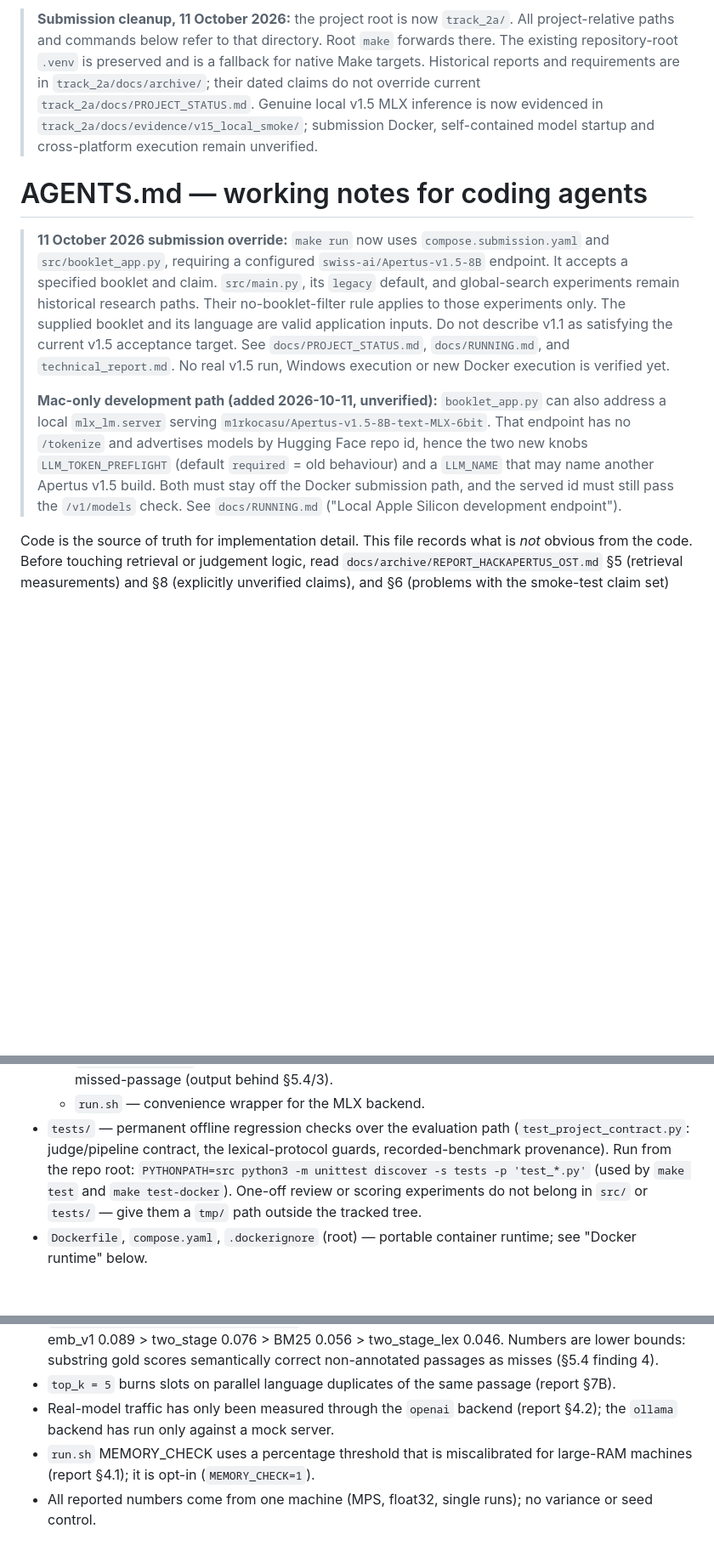
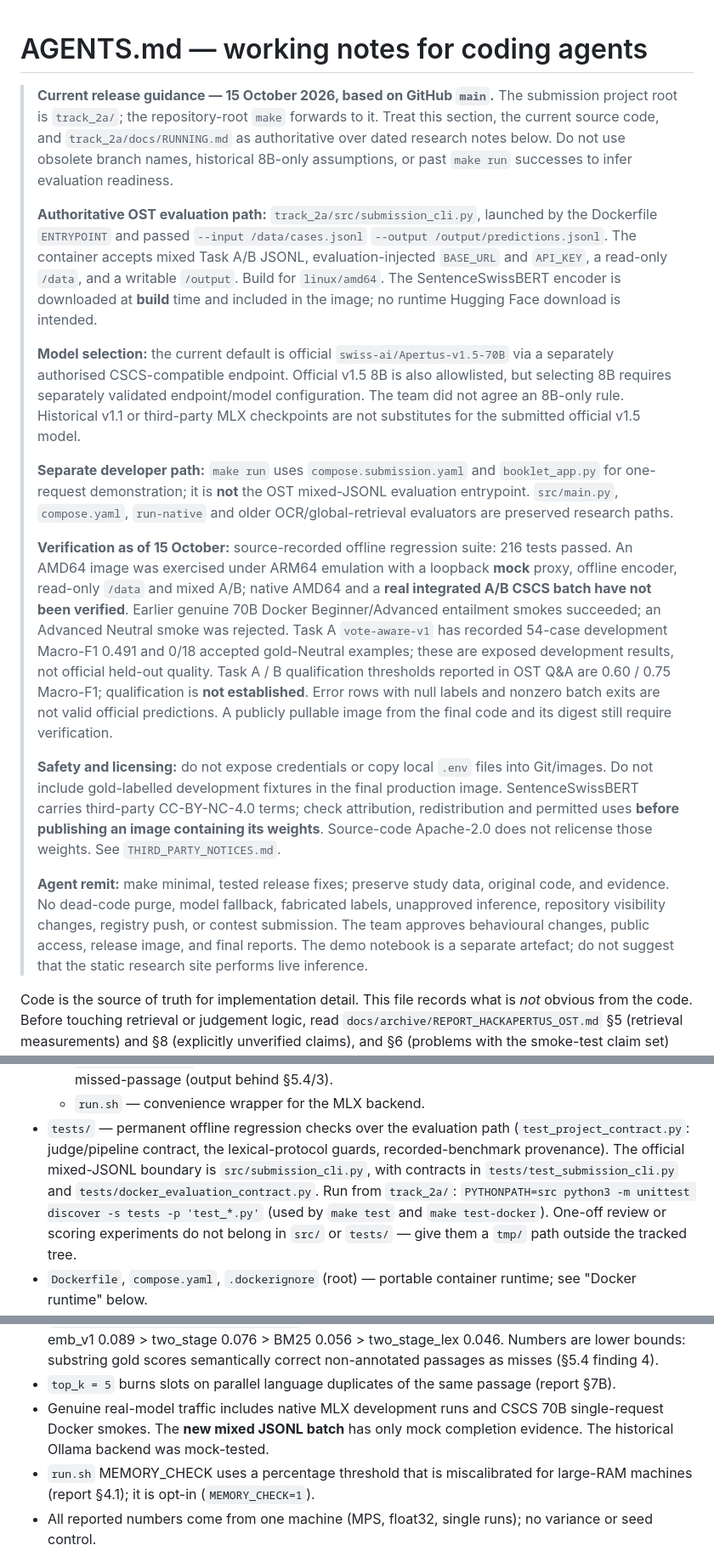
Before and after one commit to greateden/Hackathon26, a Markdown page: AGENTS.md, 3 parts joined by grey strips. Shown at 85% size. Drawn GitHub-style; blank space fills up the shorter version.

Commit message:
updated agents md

```diff
--- a/AGENTS.md
+++ b/AGENTS.md
@@ -1,33 +1,58 @@
-> **Submission cleanup, 11 October 2026:** the project root is now `track_2a/`.
-> All project-relative paths and commands below refer to that directory.
-> Root `make` forwards there. The existing repository-root `.venv` is preserved
-> and is a fallback for native Make targets. Historical reports and requirements
-> are in `track_2a/docs/archive/`; their dated claims do not override current
-> `track_2a/docs/PROJECT_STATUS.md`. Genuine local v1.5 MLX inference is now
-> evidenced in `track_2a/docs/evidence/v15_local_smoke/`; submission Docker,
-> self-contained model startup and cross-platform execution remain unverified.
-
 # AGENTS.md — working notes for coding agents
 
-> **11 October 2026 submission override:** `make run` now uses
-> `compose.submission.yaml` and `src/booklet_app.py`, requiring a configured
-> `swiss-ai/Apertus-v1.5-8B` endpoint. It accepts a specified booklet and claim.
-> `src/main.py`, its `legacy` default, and global-search experiments remain
-> historical research paths. Their no-booklet-filter rule applies to those
-> experiments only. The supplied booklet and its language are valid application
-> inputs. Do not describe v1.1 as satisfying the current v1.5 acceptance target.
-> See `docs/PROJECT_STATUS.md`, `docs/RUNNING.md`, and `technical_report.md`.
-> No real v1.5 run, Windows execution or new Docker execution is verified yet.
+> **Current release guidance — 15 October 2026, based on GitHub `main`.**
+> The submission project root is `track_2a/`; the repository-root `make`
+> forwards to it. Treat this section, the current source code, and
+> `track_2a/docs/RUNNING.md` as authoritative over dated research notes below.
+> Do not use obsolete branch names, historical 8B-only assumptions, or
+> past `make run` successes to infer evaluation readiness.
 >
-> **Mac-only development path (added 2026-10-11, unverified):** `booklet_app.py`
-> can also address a local `mlx_lm.server` serving
-> `m1rkocasu/Apertus-v1.5-8B-text-MLX-6bit`. That endpoint has no `/tokenize`
-> and advertises models by Hugging Face repo id, hence the two new knobs
-> `LLM_TOKEN_PREFLIGHT` (default `required` = old behaviour) and a `LLM_NAME`
-> that may name another Apertus v1.5 build. Both must stay off the Docker
-> submission path, and the served id must still pass the `/v1/models` check.
-> See `docs/RUNNING.md` ("Local Apple Silicon development endpoint").
-
+> **Authoritative OST evaluation path:** `track_2a/src/submission_cli.py`,
+> launched by the Dockerfile `ENTRYPOINT` and passed `--input /data/cases.jsonl`
+> `--output /output/predictions.jsonl`. The container accepts mixed Task A/B
+> JSONL, evaluation-injected `BASE_URL` and `API_KEY`, a read-only `/data`,
+> and a writable `/output`. Build for `linux/amd64`. The SentenceSwissBERT
+> encoder is downloaded at **build** time and included in the image;
+> no runtime Hugging Face download is intended.
+>
+> **Model selection:** the current default is official
+> `swiss-ai/Apertus-v1.5-70B` via a separately authorised CSCS-compatible
+> endpoint. Official v1.5 8B is also allowlisted, but selecting 8B requires
+> separately validated endpoint/model configuration. The team did not agree
+> an 8B-only rule. Historical v1.1 or third-party MLX checkpoints are not
+> substitutes for the submitted official v1.5 model.
+>
+> **Separate developer path:** `make run` uses `compose.submission.yaml` and
+> `booklet_app.py` for one-request demonstration; it is **not** the OST
+> mixed-JSONL evaluation entrypoint. `src/main.py`, `compose.yaml`, `run-native`
+> and older OCR/global-retrieval evaluators are preserved research paths.
+>
+> **Verification as of 15 October:** source-recorded offline regression suite:
+> 216 tests passed. An AMD64 image was exercised under ARM64 emulation with
+> a loopback **mock** proxy, offline encoder, read-only `/data` and mixed A/B;
+> native AMD64 and a **real integrated A/B CSCS batch have not been verified**.
+> Earlier genuine 70B Docker Beginner/Advanced entailment smokes succeeded;
+> an Advanced Neutral smoke was rejected. Task A `vote-aware-v1` has recorded
+> 54-case development Macro-F1 0.491 and 0/18 accepted gold-Neutral examples;
+> these are exposed development results, not official held-out quality.
+> Task A / B qualification thresholds reported in OST Q&A are 0.60 / 0.75
+> Macro-F1; qualification is **not established**. Error rows with null labels
+> and nonzero batch exits are not valid official predictions. A publicly
+> pullable image from the final code and its digest still require verification.
+>
+> **Safety and licensing:** do not expose credentials or copy local `.env`
+> files into Git/images. Do not include gold-labelled development fixtures in
+> the final production image. SentenceSwissBERT carries third-party
+> CC-BY-NC-4.0 terms; check attribution, redistribution and permitted uses
+> **before publishing an image containing its weights**. Source-code
+> Apache-2.0 does not relicense those weights. See `THIRD_PARTY_NOTICES.md`.
+>
+> **Agent remit:** make minimal, tested release fixes; preserve study data,
+> original code, and evidence. No dead-code purge, model fallback, fabricated
+> labels, unapproved inference, repository visibility changes, registry push,
+> or contest submission. The team approves behavioural changes, public access,
+> release image, and final reports. The demo notebook is a separate artefact;
+> do not suggest that the static research site performs live inference.
 
 Code is the source of truth for implementation detail. This file records
 what is *not* obvious from the code. Before touching retrieval or judgement
@@ -122,7 +147,9 @@ set) before changing `data/example_claims.json`.
   - `run.sh` — convenience wrapper for the MLX backend.
 - `tests/` — permanent offline regression checks over the evaluation path
   (`test_project_contract.py`: judge/pipeline contract, the lexical-protocol
-  guards, recorded-benchmark provenance). Run from the repo root:
+  guards, recorded-benchmark provenance). The official mixed-JSONL boundary
+  is `src/submission_cli.py`, with contracts in `tests/test_submission_cli.py`
+  and `tests/docker_evaluation_contract.py`. Run from `track_2a/`:
   `PYTHONPATH=src python3 -m unittest discover -s tests -p 'test_*.py'`
   (used by `make test` and `make test-docker`). One-off review or scoring
   experiments do not belong in `src/` or `tests/` — give them a `tmp/` path
@@ -372,8 +375,9 @@ runs.
   semantically correct non-annotated passages as misses (§5.4 finding 4).
 - `top_k = 5` burns slots on parallel language duplicates of the same
   passage (report §7B).
-- Real-model traffic has only been measured through the `openai` backend
-  (report §4.2); the `ollama` backend has run only against a mock server.
+- Genuine real-model traffic includes native MLX development runs and
+  CSCS 70B single-request Docker smokes. The **new mixed JSONL batch** has
+  only mock completion evidence. The historical Ollama backend was mock-tested.
 - `run.sh` MEMORY_CHECK uses a percentage threshold that is miscalibrated
   for large-RAM machines (report §4.1); it is opt-in (`MEMORY_CHECK=1`).
 - All reported numbers come from one machine (MPS, float32, single runs);
```
Also changed, not shown: other parts of AGENTS.md (+46 -70 lines).
